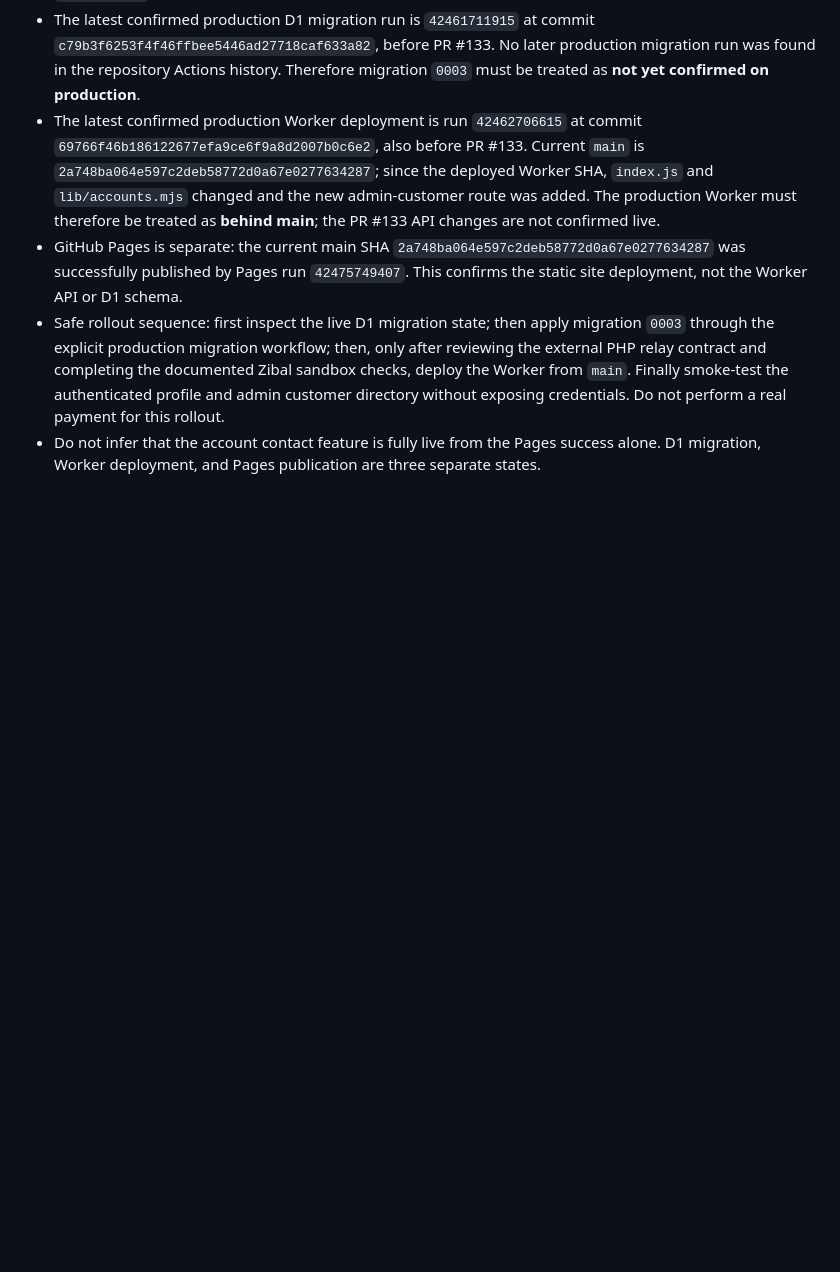
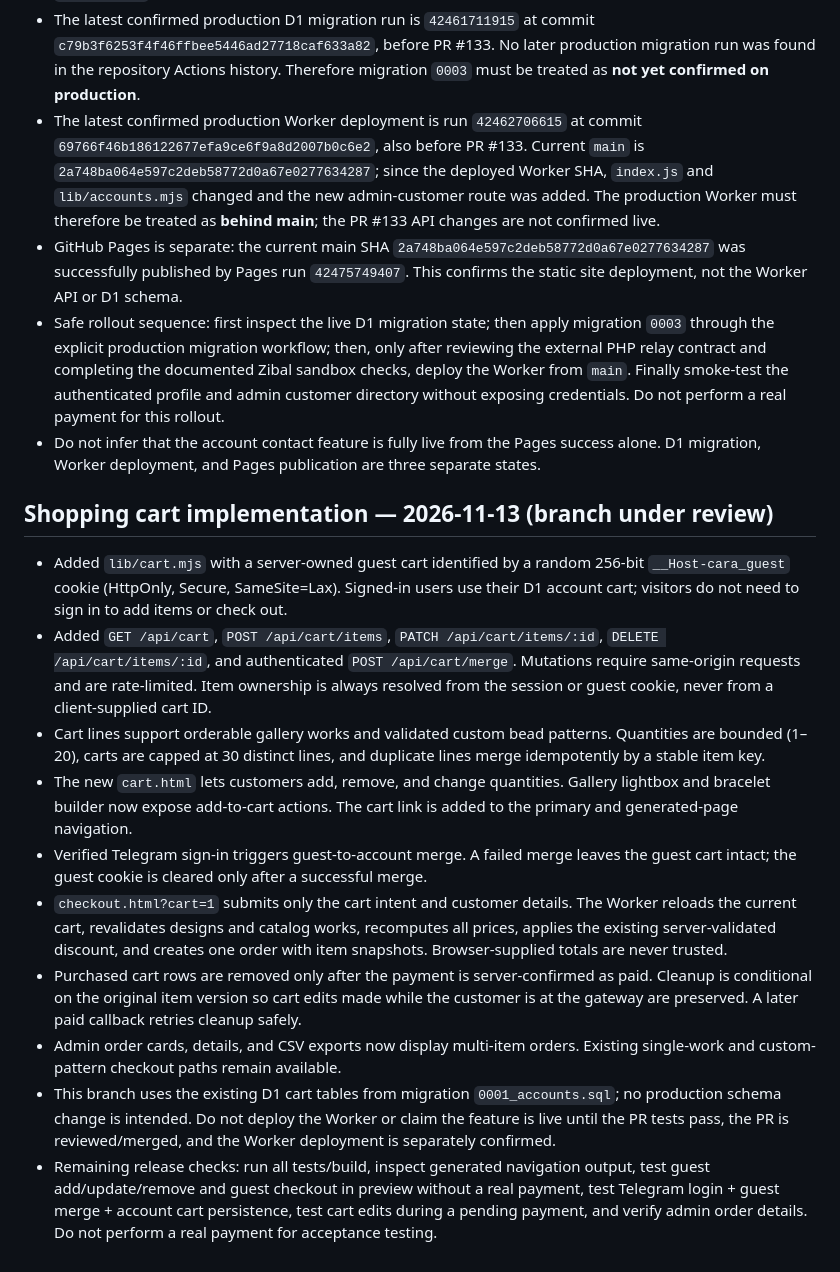
Before and after one commit to caraww/cara, a Markdown page: docs/accounts-cart.md, the part around the change. GitHub-like rendering; blank space fills up the shorter version.

Commit message:
docs: record cart implementation and release checks

```diff
--- a/docs/accounts-cart.md
+++ b/docs/accounts-cart.md
@@ -118,3 +118,17 @@ Do not store raw session or public tracking tokens. Store a cryptographic hash a
 - GitHub Pages is separate: the current main SHA `2a748ba064e597c2deb58772d0a67e0277634287` was successfully published by Pages run `42475749407`. This confirms the static site deployment, not the Worker API or D1 schema.
 - Safe rollout sequence: first inspect the live D1 migration state; then apply migration `0003` through the explicit production migration workflow; then, only after reviewing the external PHP relay contract and completing the documented Zibal sandbox checks, deploy the Worker from `main`. Finally smoke-test the authenticated profile and admin customer directory without exposing credentials. Do not perform a real payment for this rollout.
 - Do not infer that the account contact feature is fully live from the Pages success alone. D1 migration, Worker deployment, and Pages publication are three separate states.
+
+
+## Shopping cart implementation — 2026-11-13 (branch under review)
+
+- Added `lib/cart.mjs` with a server-owned guest cart identified by a random 256-bit `__Host-cara_guest` cookie (HttpOnly, Secure, SameSite=Lax). Signed-in users use their D1 account cart; visitors do not need to sign in to add items or check out.
+- Added `GET /api/cart`, `POST /api/cart/items`, `PATCH /api/cart/items/:id`, `DELETE /api/cart/items/:id`, and authenticated `POST /api/cart/merge`. Mutations require same-origin requests and are rate-limited. Item ownership is always resolved from the session or guest cookie, never from a client-supplied cart ID.
+- Cart lines support orderable gallery works and validated custom bead patterns. Quantities are bounded (1–20), carts are capped at 30 distinct lines, and duplicate lines merge idempotently by a stable item key.
+- The new `cart.html` lets customers add, remove, and change quantities. Gallery lightbox and bracelet builder now expose add-to-cart actions. The cart link is added to the primary and generated-page navigation.
+- Verified Telegram sign-in triggers guest-to-account merge. A failed merge leaves the guest cart intact; the guest cookie is cleared only after a successful merge.
+- `checkout.html?cart=1` submits only the cart intent and customer details. The Worker reloads the current cart, revalidates designs and catalog works, recomputes all prices, applies the existing server-validated discount, and creates one order with item snapshots. Browser-supplied totals are never trusted.
+- Purchased cart rows are removed only after the payment is server-confirmed as paid. Cleanup is conditional on the original item version so cart edits made while the customer is at the gateway are preserved. A later paid callback retries cleanup safely.
+- Admin order cards, details, and CSV exports now display multi-item orders. Existing single-work and custom-pattern checkout paths remain available.
+- This branch uses the existing D1 cart tables from migration `0001_accounts.sql`; no production schema change is intended. Do not deploy the Worker or claim the feature is live until the PR tests pass, the PR is reviewed/merged, and the Worker deployment is separately confirmed.
+- Remaining release checks: run all tests/build, inspect generated navigation output, test guest add/update/remove and guest checkout in preview without a real payment, test Telegram login + guest merge + account cart persistence, test cart edits during a pending payment, and verify admin order details. Do not perform a real payment for acceptance testing.
```
